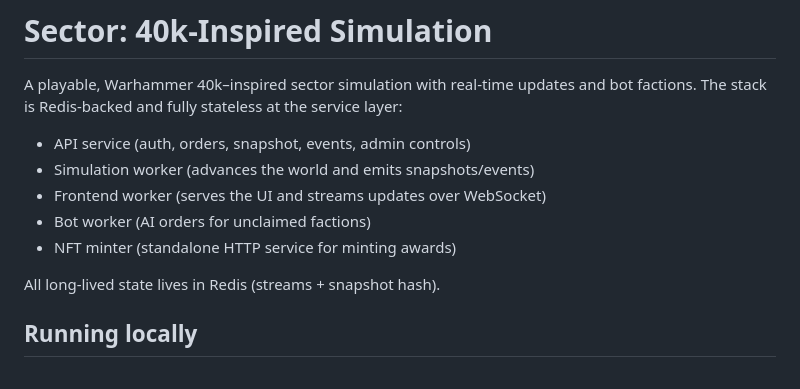
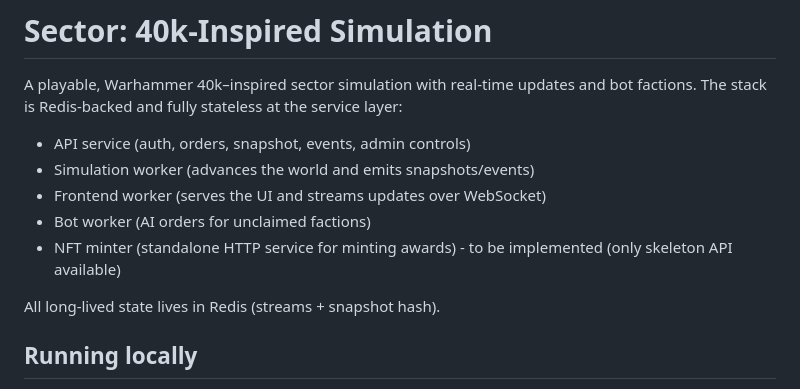
Before and after one commit to jseketa-fipu/sector, a Markdown page: README.md, the part around the change. GitHub-like rendering.

Commit message:
Added a note that NFT minter is not implemented.

```diff
--- a/README.md
+++ b/README.md
@@ -5,7 +5,7 @@ A playable, Warhammer 40k–inspired sector simulation with real-time updates an
 - Simulation worker (advances the world and emits snapshots/events)
 - Frontend worker (serves the UI and streams updates over WebSocket)
 - Bot worker (AI orders for unclaimed factions)
-- NFT minter (standalone HTTP service for minting awards)
+- NFT minter (standalone HTTP service for minting awards) - to be implemented (only skeleton API available)
 
 All long-lived state lives in Redis (streams + snapshot hash).
 
```
